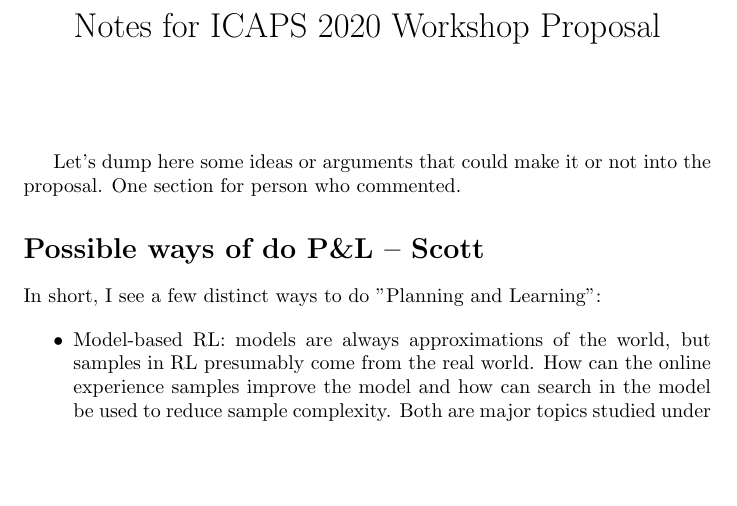
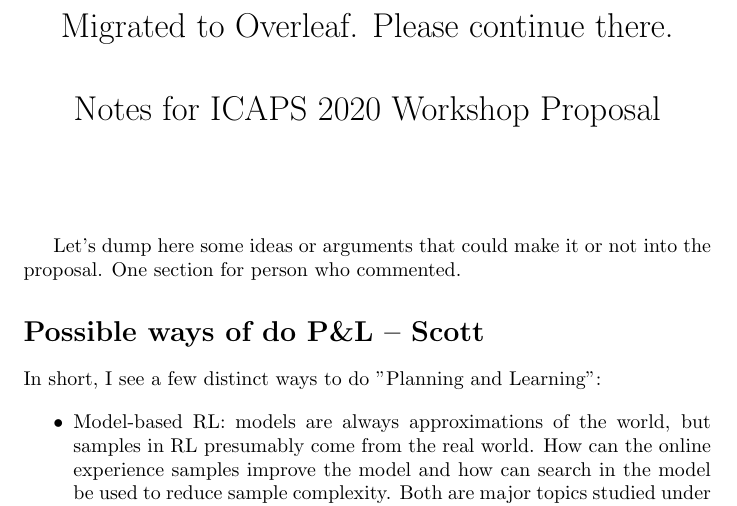
Before and after one commit to ctpelok77/planningRL, a LaTeX document (notes.tex): part of page 1 of 2, cut at the place of the change, the shorter picture padded with empty space. Compiled offline with pdfLaTeX.

Commit message:
Update notes.tex

```diff
--- a/notes.tex
+++ b/notes.tex
@@ -6,7 +6,7 @@
 
 \begin{document}
 
-\title{Notes for ICAPS 2020 Workshop Proposal}
+\title{Migrated to Overleaf. Please continue there.\\ \vspace*{0.7cm}Notes for ICAPS 2020 Workshop Proposal}
 \date{}
 
 \author{}
```
